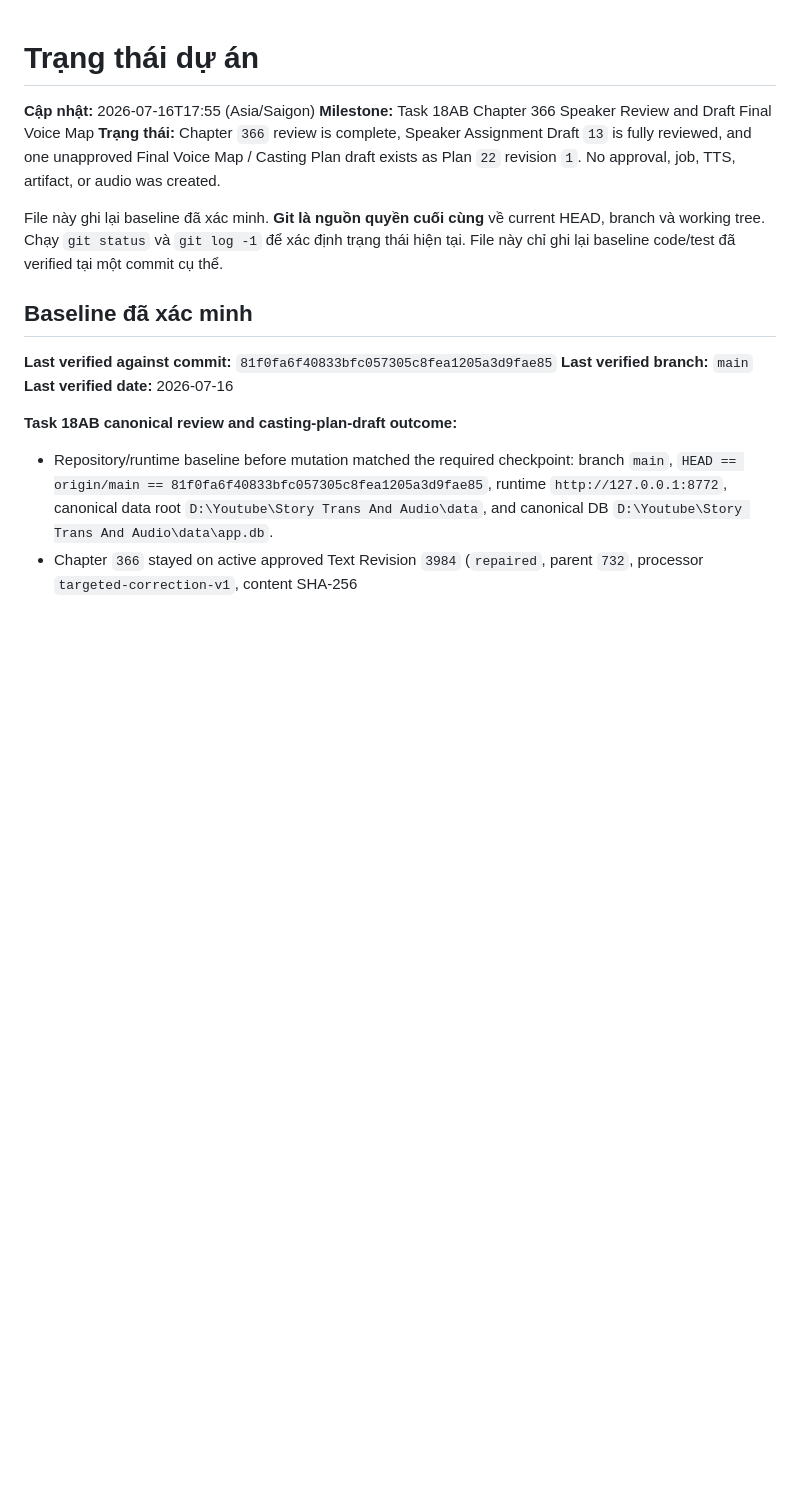
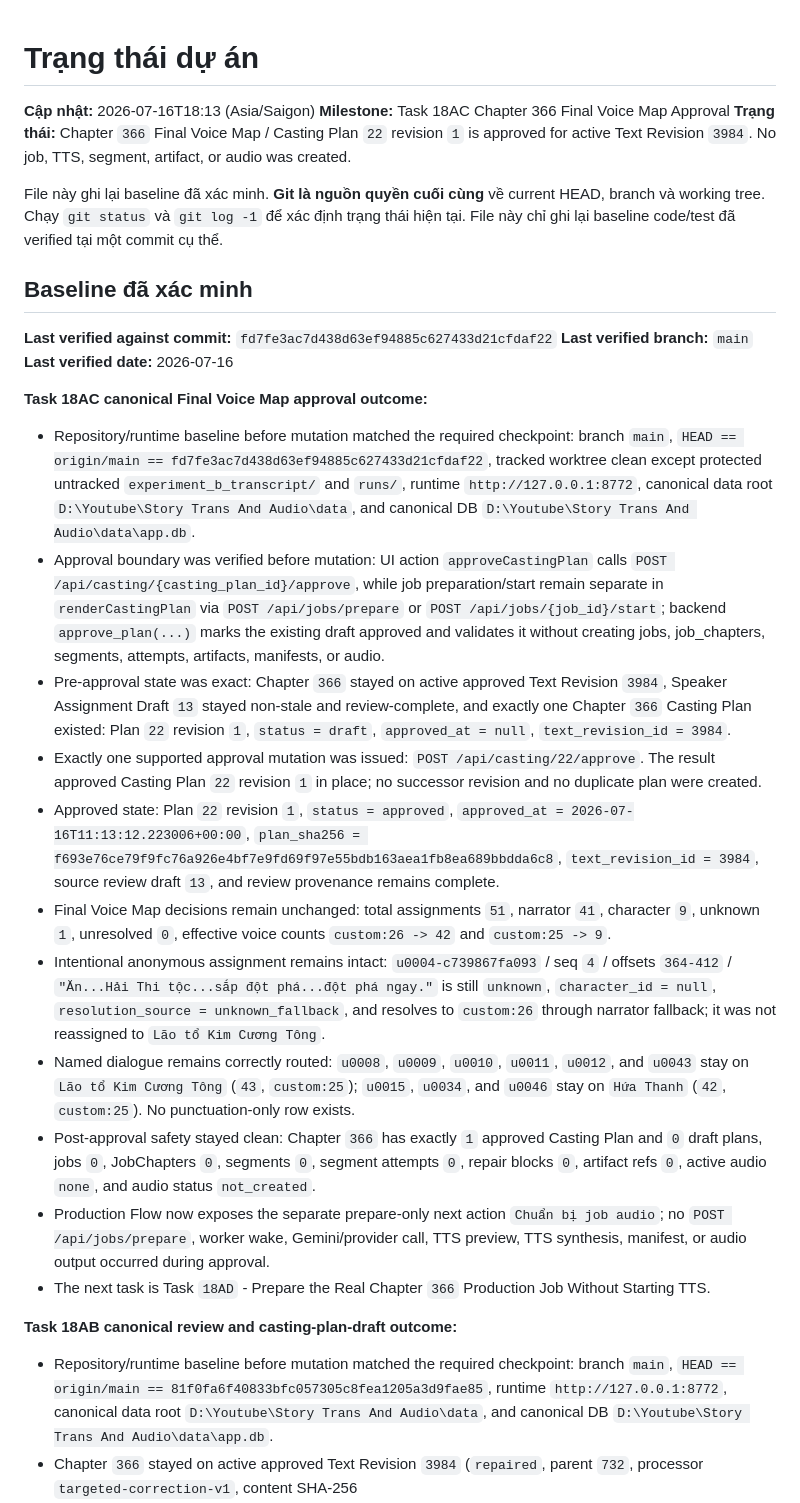
Before and after one commit to blackshark03z/Story-Trans-And-Audio, a Markdown page: PROJECT_STATUS.md, the part around the change. Drawn GitHub-style; blank space fills up the shorter version.

Commit message:
docs: approve chapter 366 voice map

```diff
--- a/PROJECT_STATUS.md
+++ b/PROJECT_STATUS.md
@@ -1,16 +1,29 @@
 # Trạng thái dự án
 
-**Cập nhật:** 2026-07-16T17:55 (Asia/Saigon)
-**Milestone:** Task 18AB Chapter 366 Speaker Review and Draft Final Voice Map
-**Trạng thái:** Chapter `366` review is complete, Speaker Assignment Draft `13` is fully reviewed, and one unapproved Final Voice Map / Casting Plan draft exists as Plan `22` revision `1`. No approval, job, TTS, artifact, or audio was created.
+**Cập nhật:** 2026-07-16T18:13 (Asia/Saigon)
+**Milestone:** Task 18AC Chapter 366 Final Voice Map Approval
+**Trạng thái:** Chapter `366` Final Voice Map / Casting Plan `22` revision `1` is approved for active Text Revision `3984`. No job, TTS, segment, artifact, or audio was created.
 
 File này ghi lại baseline đã xác minh. **Git là nguồn quyền cuối cùng** về current HEAD, branch và working tree. Chạy `git status` và `git log -1` để xác định trạng thái hiện tại. File này chỉ ghi lại baseline code/test đã verified tại một commit cụ thể.
 
 ## Baseline đã xác minh
 
-**Last verified against commit:** `81f0fa6f40833bfc057305c8fea1205a3d9fae85`
+**Last verified against commit:** `fd7fe3ac7d438d63ef94885c627433d21cfdaf22`
 **Last verified branch:** `main`
 **Last verified date:** 2026-07-16
+
+**Task 18AC canonical Final Voice Map approval outcome:**
+- Repository/runtime baseline before mutation matched the required checkpoint: branch `main`, `HEAD == origin/main == fd7fe3ac7d438d63ef94885c627433d21cfdaf22`, tracked worktree clean except protected untracked `experiment_b_transcript/` and `runs/`, runtime `http://127.0.0.1:8772`, canonical data root `D:\Youtube\Story Trans And Audio\data`, and canonical DB `D:\Youtube\Story Trans And Audio\data\app.db`.
+- Approval boundary was verified before mutation: UI action `approveCastingPlan` calls `POST /api/casting/{casting_plan_id}/approve`, while job preparation/start remain separate in `renderCastingPlan` via `POST /api/jobs/prepare` or `POST /api/jobs/{job_id}/start`; backend `approve_plan(...)` marks the existing draft approved and validates it without creating jobs, job_chapters, segments, attempts, artifacts, manifests, or audio.
+- Pre-approval state was exact: Chapter `366` stayed on active approved Text Revision `3984`, Speaker Assignment Draft `13` stayed non-stale and review-complete, and exactly one Chapter `366` Casting Plan existed: Plan `22` revision `1`, `status = draft`, `approved_at = null`, `text_revision_id = 3984`.
+- Exactly one supported approval mutation was issued: `POST /api/casting/22/approve`. The result approved Casting Plan `22` revision `1` in place; no successor revision and no duplicate plan were created.
+- Approved state: Plan `22` revision `1`, `status = approved`, `approved_at = 2026-07-16T11:13:12.223006+00:00`, `plan_sha256 = f693e76ce79f9fc76a926e4bf7e9fd69f97e55bdb163aea1fb8ea689bbdda6c8`, `text_revision_id = 3984`, source review draft `13`, and review provenance remains complete.
+- Final Voice Map decisions remain unchanged: total assignments `51`, narrator `41`, character `9`, unknown `1`, unresolved `0`, effective voice counts `custom:26 -> 42` and `custom:25 -> 9`.
+- Intentional anonymous assignment remains intact: `u0004-c739867fa093` / seq `4` / offsets `364-412` / `"Ăn...Hải Thi tộc...sắp đột phá...đột phá ngay."` is still `unknown`, `character_id = null`, `resolution_source = unknown_fallback`, and resolves to `custom:26` through narrator fallback; it was not reassigned to `Lão tổ Kim Cương Tông`.
+- Named dialogue remains correctly routed: `u0008`, `u0009`, `u0010`, `u0011`, `u0012`, and `u0043` stay on `Lão tổ Kim Cương Tông` (`43`, `custom:25`); `u0015`, `u0034`, and `u0046` stay on `Hứa Thanh` (`42`, `custom:25`). No punctuation-only row exists.
+- Post-approval safety stayed clean: Chapter `366` has exactly `1` approved Casting Plan and `0` draft plans, jobs `0`, JobChapters `0`, segments `0`, segment attempts `0`, repair blocks `0`, artifact refs `0`, active audio `none`, and audio status `not_created`.
+- Production Flow now exposes the separate prepare-only next action `Chuẩn bị job audio`; no `POST /api/jobs/prepare`, worker wake, Gemini/provider call, TTS preview, TTS synthesis, manifest, or audio output occurred during approval.
+- The next task is Task `18AD` - Prepare the Real Chapter `366` Production Job Without Starting TTS.
 
 **Task 18AB canonical review and casting-plan-draft outcome:**
 - Repository/runtime baseline before mutation matched the required checkpoint: branch `main`, `HEAD == origin/main == 81f0fa6f40833bfc057305c8fea1205a3d9fae85`, runtime `http://127.0.0.1:8772`, canonical data root `D:\Youtube\Story Trans And Audio\data`, and canonical DB `D:\Youtube\Story Trans And Audio\data\app.db`.
```
Also changed, not shown: CHANGELOG.md (+12 -0 lines), NEXT_TASK.md (+14 -12 lines).
